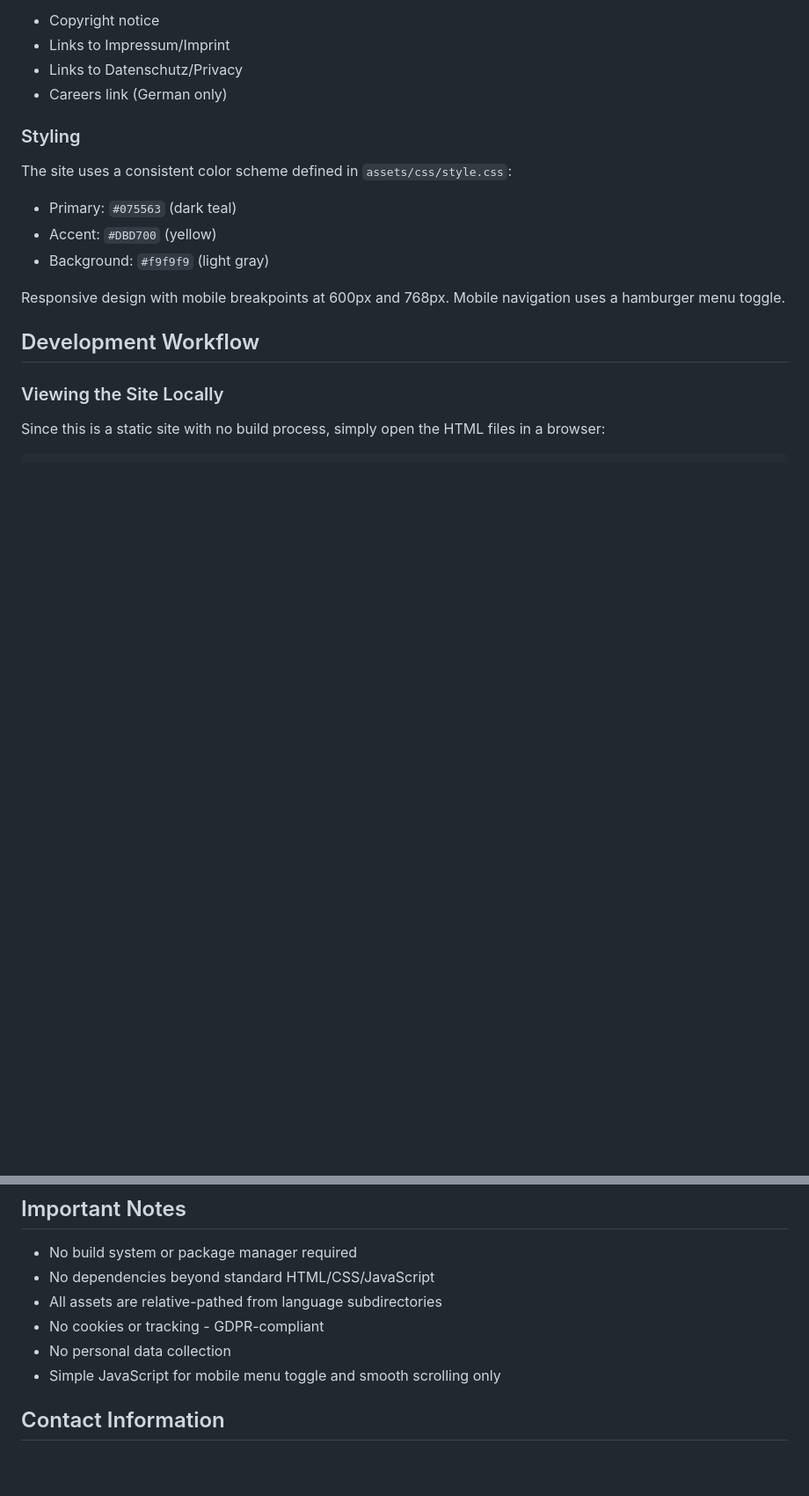
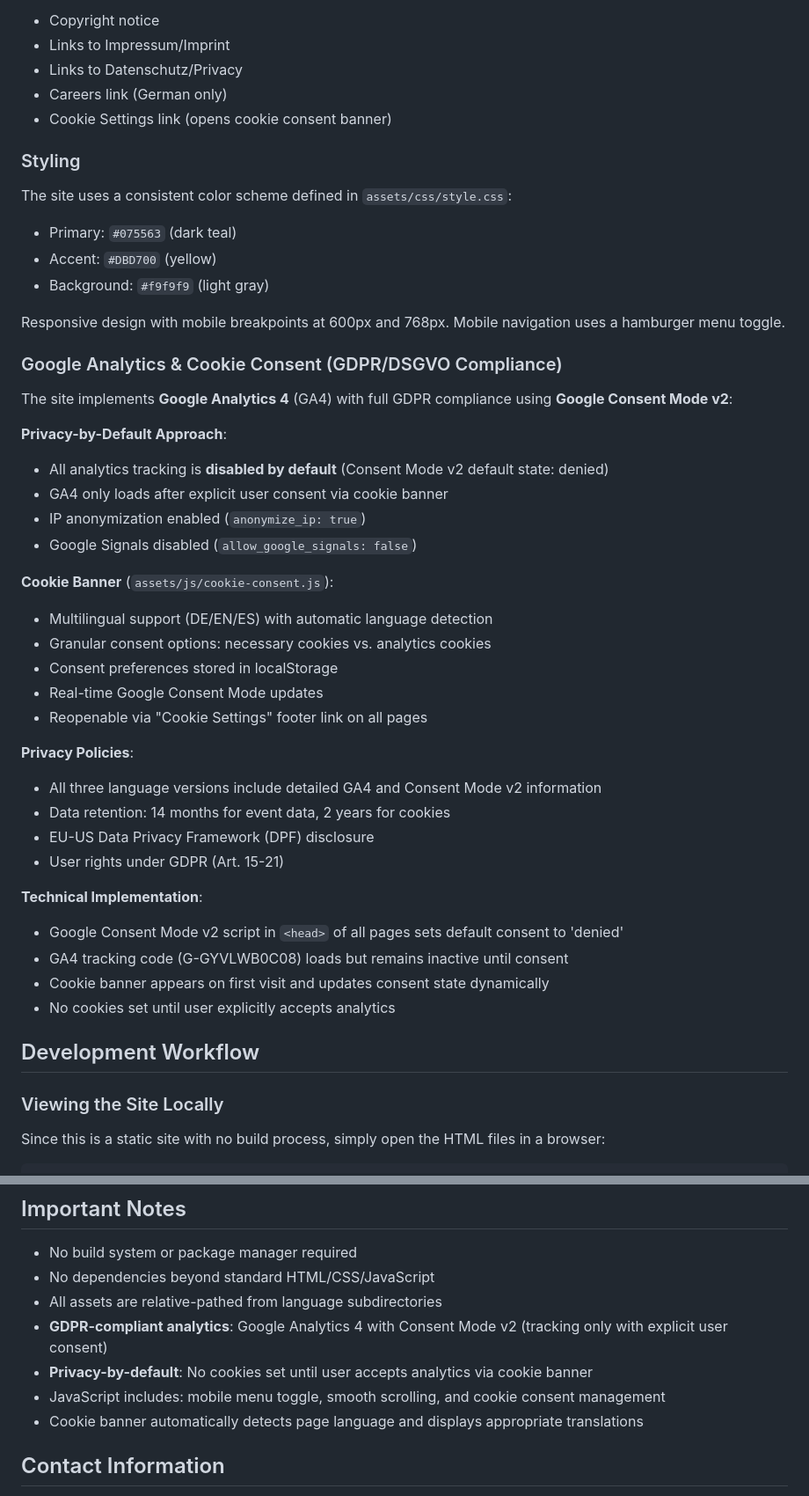
Before and after one commit to octomatleib/european-hr-services-site, a Markdown page: CLAUDE.md, 2 parts joined by grey strips. Shown at 88% size. GitHub-like rendering; blank space fills up the shorter version.

Commit message:
Update CLAUDE.md to reflect Google Analytics and cookie consent implementation
Updated project documentation to accurately reflect the current implementation:
- Added assets/js/cookie-consent.js to repository structure
- Added new section "Google Analytics & Cookie Consent (GDPR/DSGVO Compliance)"
- Updated footer navigation to include Cookie Settings link
- Corrected "Important Notes" section (removed outdated "No cookies or tracking" claim)
- Added details about privacy-by-default approach and Consent Mode v2

The documentation now accurately describes the GDPR-compliant analytics implementation.

🤖 Generated with Claude Code
Co-Authored-By: Claude <noreply@anthropic.com>

```diff
--- a/CLAUDE.md
+++ b/CLAUDE.md
@@ -86,6 +88,7 @@ The site uses a clean, modern structure with separate pages instead of tab-based
 - Links to Impressum/Imprint
 - Links to Datenschutz/Privacy
 - Careers link (German only)
+- Cookie Settings link (opens cookie consent banner)
 
 ### Styling
 
@@ -95,6 +98,35 @@ The site uses a consistent color scheme defined in `assets/css/style.css`:
 - Background: `#f9f9f9` (light gray)
 
 Responsive design with mobile breakpoints at 600px and 768px. Mobile navigation uses a hamburger menu toggle.
+
+### Google Analytics & Cookie Consent (GDPR/DSGVO Compliance)
+
+The site implements **Google Analytics 4** (GA4) with full GDPR compliance using **Google Consent Mode v2**:
+
+**Privacy-by-Default Approach**:
+- All analytics tracking is **disabled by default** (Consent Mode v2 default state: denied)
+- GA4 only loads after explicit user consent via cookie banner
+- IP anonymization enabled (`anonymize_ip: true`)
+- Google Signals disabled (`allow_google_signals: false`)
+
+**Cookie Banner** (`assets/js/cookie-consent.js`):
+- Multilingual support (DE/EN/ES) with automatic language detection
+- Granular consent options: necessary cookies vs. analytics cookies
+- Consent preferences stored in localStorage
+- Real-time Google Consent Mode updates
+- Reopenable via "Cookie Settings" footer link on all pages
+
+**Privacy Policies**:
+- All three language versions include detailed GA4 and Consent Mode v2 information
+- Data retention: 14 months for event data, 2 years for cookies
+- EU-US Data Privacy Framework (DPF) disclosure
+- User rights under GDPR (Art. 15-21)
+
+**Technical Implementation**:
+- Google Consent Mode v2 script in `<head>` of all pages sets default consent to 'denied'
+- GA4 tracking code (G-GYVLWB0C08) loads but remains inactive until consent
+- Cookie banner appears on first visit and updates consent state dynamically
+- No cookies set until user explicitly accepts analytics
 
 ## Development Workflow
 
@@ -143,9 +175,10 @@ Adjust the paths accordingly for each page (e.g., `/about.html`, `/imprint.html`
 - No build system or package manager required
 - No dependencies beyond standard HTML/CSS/JavaScript
 - All assets are relative-pathed from language subdirectories
-- No cookies or tracking - GDPR-compliant
-- No personal data collection
-- Simple JavaScript for mobile menu toggle and smooth scrolling only
+- **GDPR-compliant analytics**: Google Analytics 4 with Consent Mode v2 (tracking only with explicit user consent)
+- **Privacy-by-default**: No cookies set until user accepts analytics via cookie banner
+- JavaScript includes: mobile menu toggle, smooth scrolling, and cookie consent management
+- Cookie banner automatically detects page language and displays appropriate translations
 
 ## Contact Information
 
```
Also changed, not shown: other parts of CLAUDE.md (+4 -2 lines).
